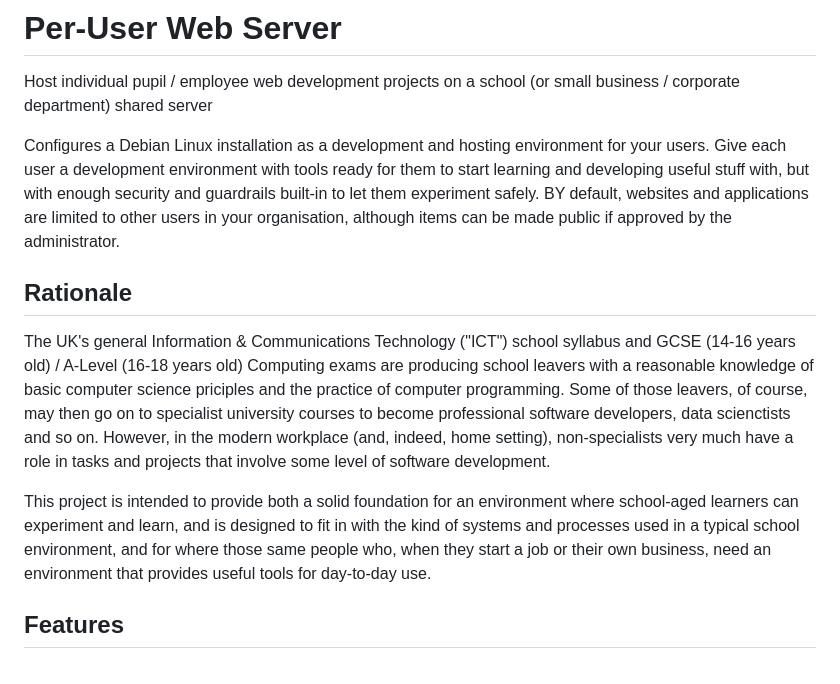
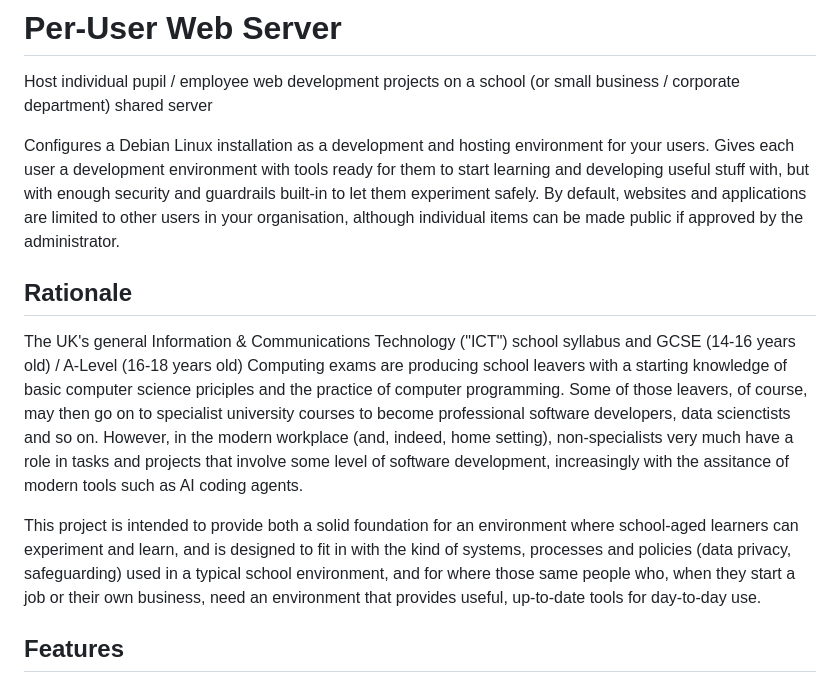
Before and after one commit to dhicks6345789/per-user-web-server, a Markdown page: README.md, the part around the change. GitHub-like rendering.

```diff
--- a/README.md
+++ b/README.md
@@ -1,12 +1,12 @@
 # Per-User Web Server
 Host individual pupil / employee web development projects on a school (or small business / corporate department) shared server
 
-Configures a Debian Linux installation as a development and hosting environment for your users. Give each user a development environment with tools ready for them to start learning and developing useful stuff with, but with enough security and guardrails built-in to let them experiment safely. BY default, websites and applications are limited to other users in your organisation, although items can be made public if approved by the administrator.
+Configures a Debian Linux installation as a development and hosting environment for your users. Gives each user a development environment with tools ready for them to start learning and developing useful stuff with, but with enough security and guardrails built-in to let them experiment safely. By default, websites and applications are limited to other users in your organisation, although individual items can be made public if approved by the administrator.
 
 ## Rationale
-The UK's general Information & Communications Technology ("ICT") school syllabus and GCSE (14-16 years old) / A-Level (16-18 years old) Computing exams are producing school leavers with a reasonable knowledge of basic computer science priciples and the practice of computer programming. Some of those leavers, of course, may then go on to specialist university courses to become professional software developers, data scienctists and so on. However, in the modern workplace (and, indeed, home setting), non-specialists very much have a role in tasks and projects that involve some level of software development.
+The UK's general Information & Communications Technology ("ICT") school syllabus and GCSE (14-16 years old) / A-Level (16-18 years old) Computing exams are producing school leavers with a starting knowledge of basic computer science priciples and the practice of computer programming. Some of those leavers, of course, may then go on to specialist university courses to become professional software developers, data scienctists and so on. However, in the modern workplace (and, indeed, home setting), non-specialists very much have a role in tasks and projects that involve some level of software development, increasingly with the assitance of modern tools such as AI coding agents.
 
-This project is intended to provide both a solid foundation for an environment where school-aged learners can experiment and learn, and is designed to fit in with the kind of systems and processes used in a typical school environment, and for where those same people who, when they start a job or their own business, need an environment that provides useful tools for day-to-day use.
+This project is intended to provide both a solid foundation for an environment where school-aged learners can experiment and learn, and is designed to fit in with the kind of systems, processes and policies (data privacy, safeguarding) used in a typical school environment, and for where those same people who, when they start a job or their own business, need an environment that provides useful, up-to-date tools for day-to-day use.
 
 ## Features
 - Gives users in your organisation [web-based remote desktop](https://guacamole.apache.org/) access (an XFCE4 GUI desktop or SSH command line) to a software development environment, including (optionally) AI coding tools.
```
